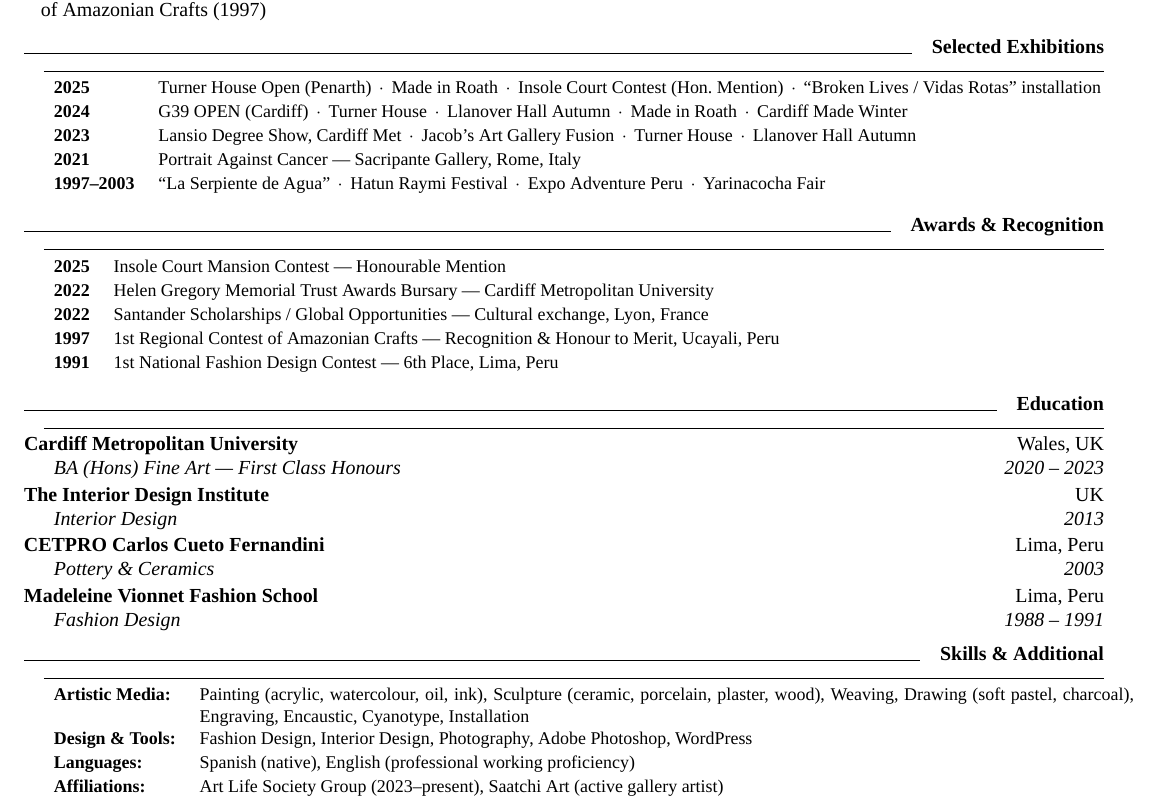
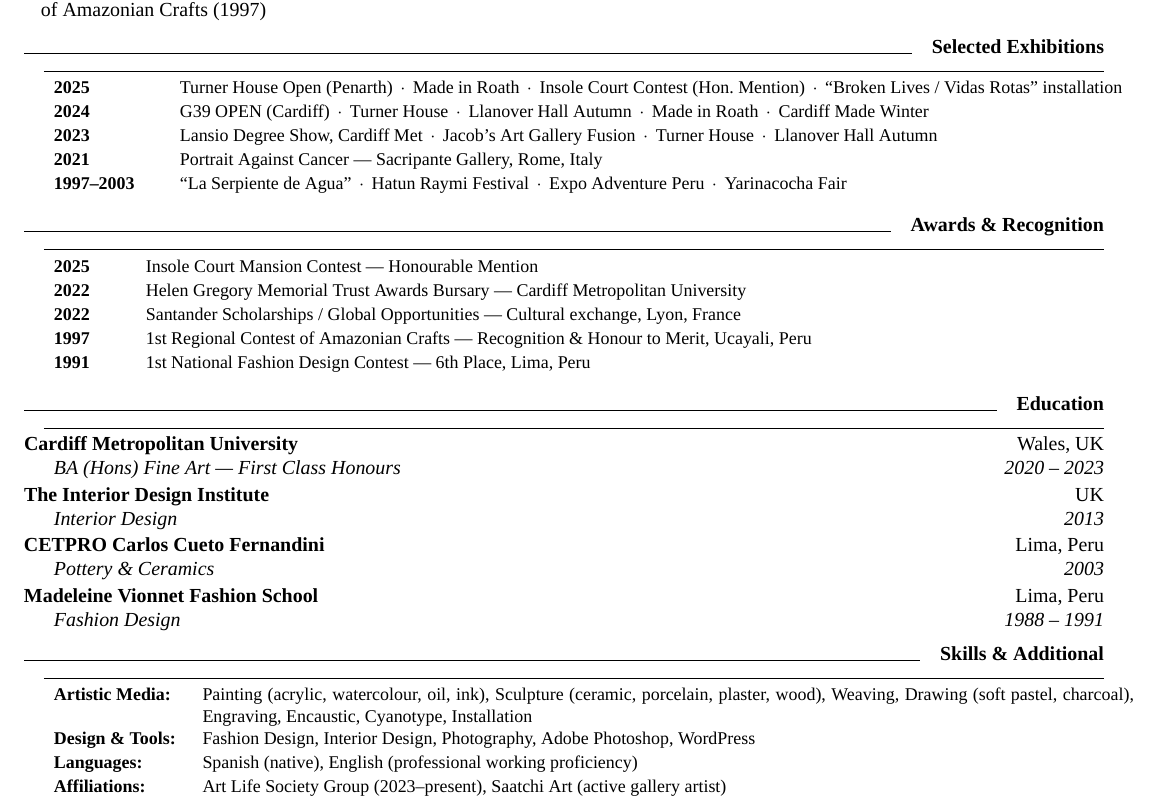
Before and after one commit to cofoundy/portfolio-mila-canduelas, a LaTeX CV (deliverables/cv-canduelas.tex): part of the page, cut so that both start at the same text. Compiled offline with XeLaTeX; a missing font is replaced by an installed copy or a similar font.

```diff
--- a/deliverables/cv-canduelas.tex
+++ b/deliverables/cv-canduelas.tex
@@ -101,7 +101,7 @@
 \section{Selected Exhibitions}
 
 {\small
-\begin{tabularx}{\textwidth}{@{}l X@{}}
+\begin{tabularx}{\textwidth}{@{}p{1.8cm} X@{}}
 \textbf{2025} & Turner House Open (Penarth) \,$\cdot$\, Made in Roath \,$\cdot$\, Insole Court Contest (Hon.\ Mention) \,$\cdot$\, ``Broken Lives / Vidas Rotas'' installation \\[1pt]
 \textbf{2024} & G39 OPEN (Cardiff) \,$\cdot$\, Turner House \,$\cdot$\, Llanover Hall Autumn \,$\cdot$\, Made in Roath \,$\cdot$\, Cardiff Made Winter \\[1pt]
 \textbf{2023} & Lansio Degree Show, Cardiff Met \,$\cdot$\, Jacob's Art Gallery Fusion \,$\cdot$\, Turner House \,$\cdot$\, Llanover Hall Autumn \\[1pt]
@@ -147,7 +147,7 @@
 \section{Skills \& Additional}
 
 {\small
-\begin{tabularx}{\textwidth}{@{}l X@{}}
+\begin{tabularx}{\textwidth}{@{}p{2.2cm} X@{}}
 \textbf{Artistic Media:} & Painting (acrylic, watercolour, oil, ink), Sculpture (ceramic, porcelain, plaster, wood), Weaving, Drawing (soft pastel, charcoal), Engraving, Encaustic, Cyanotype, Installation \\[1pt]
 \textbf{Design \& Tools:} & Fashion Design, Interior Design, Photography, Adobe Photoshop, WordPress \\[1pt]
 \textbf{Languages:} & Spanish (native), English (professional working proficiency) \\[1pt]
```
Also changed, not shown: deliverables/cv-status.txt (added, +1 -0 lines), deliverables/cv-canduelas.pdf, deliverables/cv-canduelas.tex (2 more changed lines), 2 other files.
